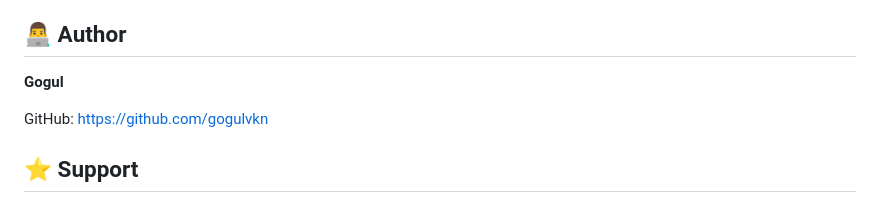
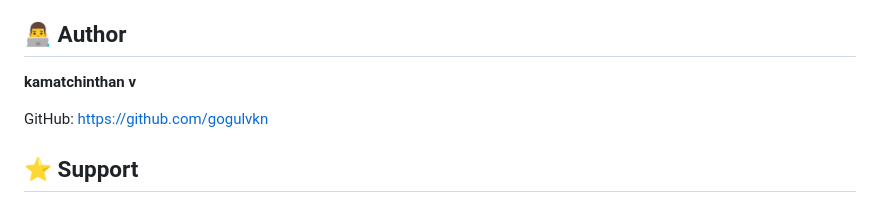
Before and after one commit to gogulvkn/sentiment, a Markdown page: README.md, the part around the change. GitHub-like rendering.

Commit message:
Update author name in README.md

```diff
--- a/README.md
+++ b/README.md
@@ -197,7 +197,7 @@ Through this project, I learned how to:
 
 ## 👨‍💻 Author
 
-**Gogul**
+**kamatchinthan v**
 
 GitHub:
 https://github.com/gogulvkn
```
